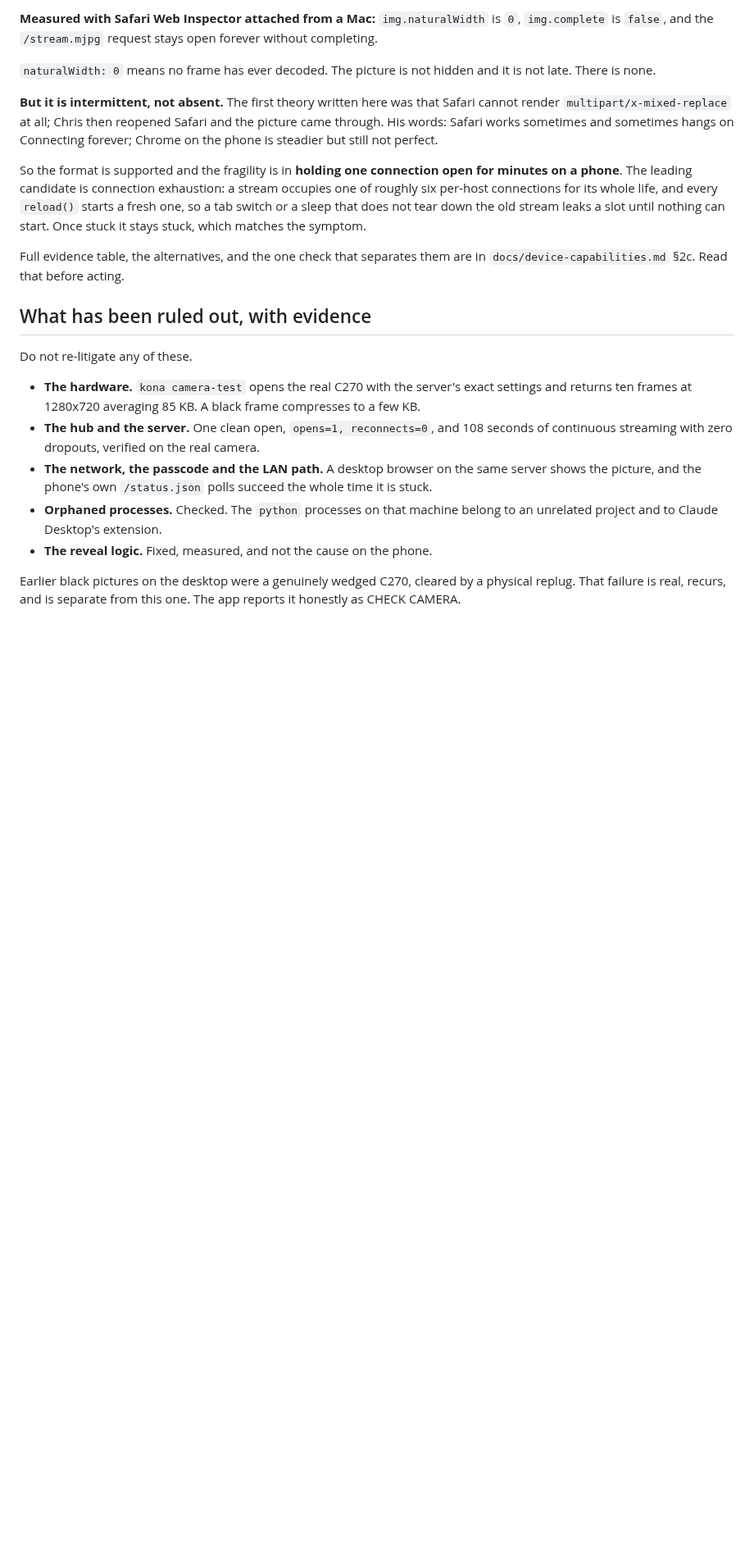
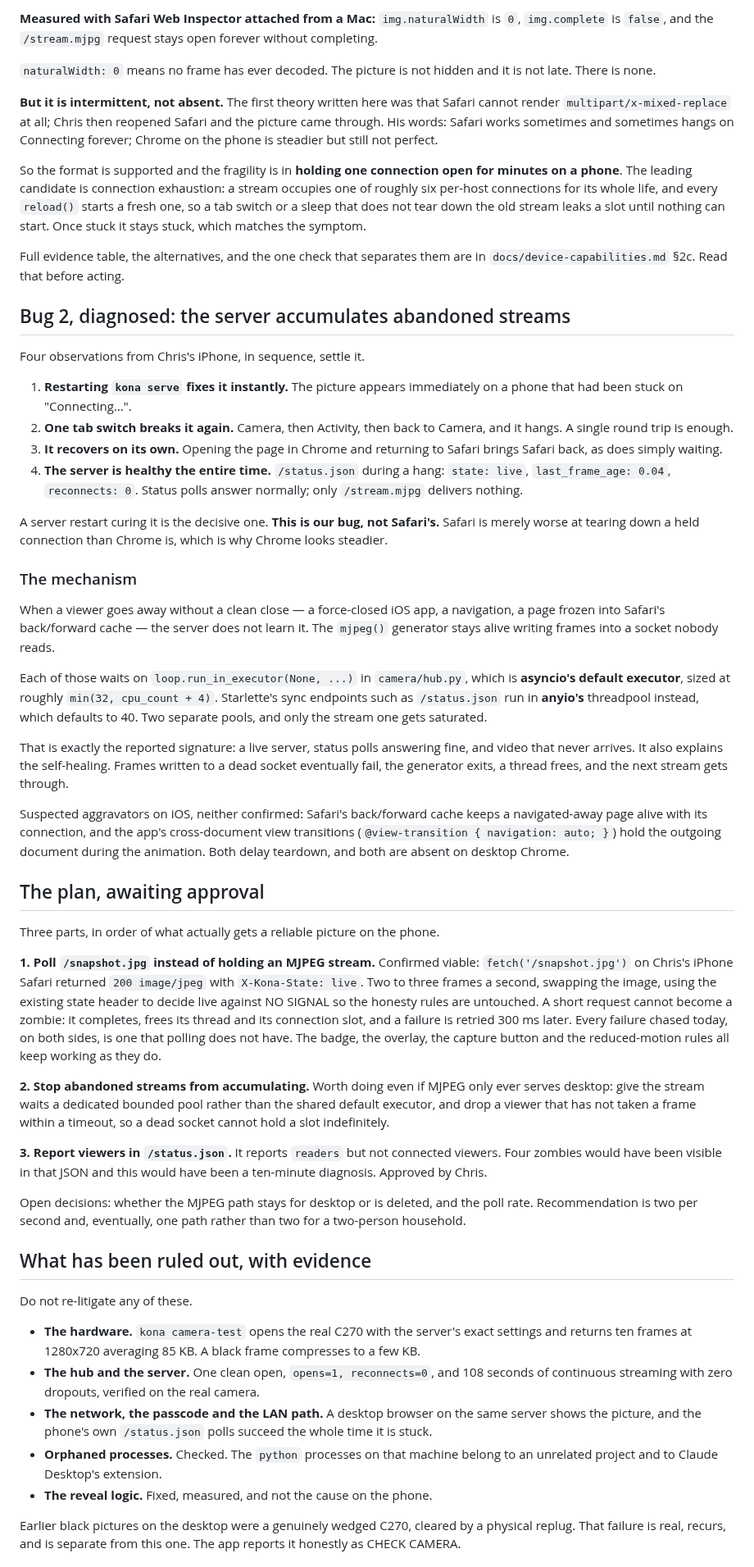
Before and after one commit to chris-suryo/kona-tracker, a Markdown page: docs/camera-black-screen-handoff.md, the part around the change. Shown at 82% size. GitHub-like rendering; blank space fills up the shorter version.

Commit message:
Diagnose the intermittent phone camera: it is our server, not Safari
Four observations from Chris's iPhone settle what a day of theorising could
not. Restarting kona serve fixes a stuck phone instantly. One Camera to
Activity and back breaks it again. It recovers on its own after a wait or
after the page is opened in another browser. And throughout a hang the
server reports state live with a frame 40ms old, reconnects zero, while
status polls answer normally and only the stream delivers nothing.

The restart curing it is decisive: this is our bug. Safari is merely worse
than Chrome at tearing down a held connection, which is why Chrome looked
steadier and why three rounds of Chrome-based verification saw nothing.

The mechanism fits every part of the signature. A viewer that vanishes
without a clean close leaves mjpeg() alive, writing frames into a socket
nobody reads. Those waits use loop.run_in_executor(None, ...), asyncio's
default executor at roughly a dozen threads, while Starlette's sync
endpoints like /status.json use anyio's separate pool of forty. Only the
stream pool saturates, so status keeps answering while video never arrives,
and it self-heals once a write to a dead socket finally fails and frees a
thread. Safari's back/forward cache and the app's own cross-document view
transitions both plausibly delay teardown further; neither is confirmed and
both are recorded as suspicions rather than findings.

The plan is written down rather than built, per CLAUDE.md. Poll
/snapshot.jpg instead of holding a stream, now confirmed viable because
that endpoint returns 200 image/jpeg with X-Kona-State live on the phone in
question. Bound the stream pool and drop viewers that stop taking frames,
which is worth doing even if MJPEG only ever serves desktop. Report
connected viewers in /status.json, since four zombies visible in that JSON
would have turned a day into ten minutes.

Co-Authored-By: Claude Opus 5 <noreply@anthropic.com>
Claude-Session: https://claude.ai/code/session_01KgmQrVuaAGmKyaioEr7d7t

```diff
--- a/docs/camera-black-screen-handoff.md
+++ b/docs/camera-black-screen-handoff.md
@@ -60,6 +60,76 @@ can start. Once stuck it stays stuck, which matches the symptom.
 
 Full evidence table, the alternatives, and the one check that separates them
 are in `docs/device-capabilities.md` §2c. Read that before acting.
+
+## Bug 2, diagnosed: the server accumulates abandoned streams
+
+Four observations from Chris's iPhone, in sequence, settle it.
+
+1. **Restarting `kona serve` fixes it instantly.** The picture appears
+   immediately on a phone that had been stuck on "Connecting…".
+2. **One tab switch breaks it again.** Camera, then Activity, then back to
+   Camera, and it hangs. A single round trip is enough.
+3. **It recovers on its own.** Opening the page in Chrome and returning to
+   Safari brings Safari back, as does simply waiting.
+4. **The server is healthy the entire time.** `/status.json` during a hang:
+   `state: live`, `last_frame_age: 0.04`, `reconnects: 0`. Status polls
+   answer normally; only `/stream.mjpg` delivers nothing.
+
+A server restart curing it is the decisive one. **This is our bug, not
+Safari's.** Safari is merely worse at tearing down a held connection than
+Chrome is, which is why Chrome looks steadier.
+
+### The mechanism
+
+When a viewer goes away without a clean close — a force-closed iOS app, a
+navigation, a page frozen into Safari's back/forward cache — the server does
+not learn it. The `mjpeg()` generator stays alive writing frames into a
+socket nobody reads.
+
+Each of those waits on `loop.run_in_executor(None, ...)` in
+`camera/hub.py`, which is **asyncio's default executor**, sized at roughly
+`min(32, cpu_count + 4)`. Starlette's sync endpoints such as `/status.json`
+run in **anyio's** threadpool instead, which defaults to 40. Two separate
+pools, and only the stream one gets saturated.
+
+That is exactly the reported signature: a live server, status polls
+answering fine, and video that never arrives. It also explains the
+self-healing. Frames written to a dead socket eventually fail, the generator
+exits, a thread frees, and the next stream gets through.
+
+Suspected aggravators on iOS, neither confirmed: Safari's back/forward cache
+keeps a navigated-away page alive with its connection, and the app's
+cross-document view transitions (`@view-transition { navigation: auto; }`)
+hold the outgoing document during the animation. Both delay teardown, and
+both are absent on desktop Chrome.
+
+## The plan, awaiting approval
+
+Three parts, in order of what actually gets a reliable picture on the phone.
+
+**1. Poll `/snapshot.jpg` instead of holding an MJPEG stream.** Confirmed
+viable: `fetch('/snapshot.jpg')` on Chris's iPhone Safari returned
+`200 image/jpeg` with `X-Kona-State: live`. Two to three frames a second,
+swapping the image, using the existing state header to decide live against
+NO SIGNAL so the honesty rules are untouched. A short request cannot become
+a zombie: it completes, frees its thread and its connection slot, and a
+failure is retried 300 ms later. Every failure chased today, on both sides,
+is one that polling does not have. The badge, the overlay, the capture
+button and the reduced-motion rules all keep working as they do.
+
+**2. Stop abandoned streams from accumulating.** Worth doing even if MJPEG
+only ever serves desktop: give the stream waits a dedicated bounded pool
+rather than the shared default executor, and drop a viewer that has not
+taken a frame within a timeout, so a dead socket cannot hold a slot
+indefinitely.
+
+**3. Report viewers in `/status.json`.** It reports `readers` but not
+connected viewers. Four zombies would have been visible in that JSON and
+this would have been a ten-minute diagnosis. Approved by Chris.
+
+Open decisions: whether the MJPEG path stays for desktop or is deleted, and
+the poll rate. Recommendation is two per second and, eventually, one path
+rather than two for a two-person household.
 
 ## What has been ruled out, with evidence
 
```
